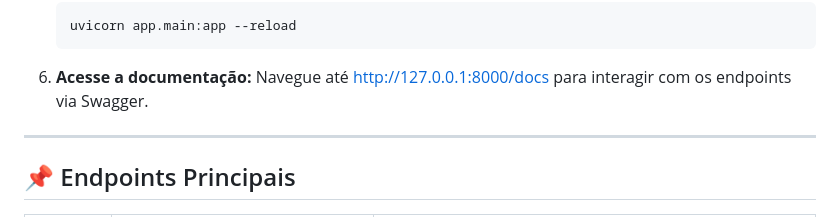
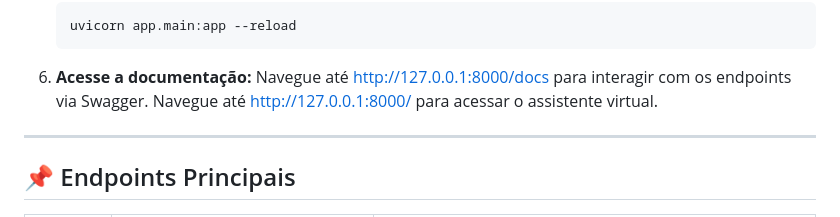
Before and after one commit to Gdev3356/Lab-3.5-Do-prot-tipo-ao-produto, a Markdown page: README.md, the part around the change. GitHub-like rendering.

```diff
--- a/README.md
+++ b/README.md
@@ -79,6 +79,7 @@ petshop-assistant-api/
 
 6. **Acesse a documentação:**
    Navegue até [http://127.0.0.1:8000/docs](http://127.0.0.1:8000/docs) para interagir com os endpoints via Swagger.
+   Navegue até [http://127.0.0.1:8000/](http://127.0.0.1:8000/) para acessar o assistente virtual.
 
 ---
 
```
